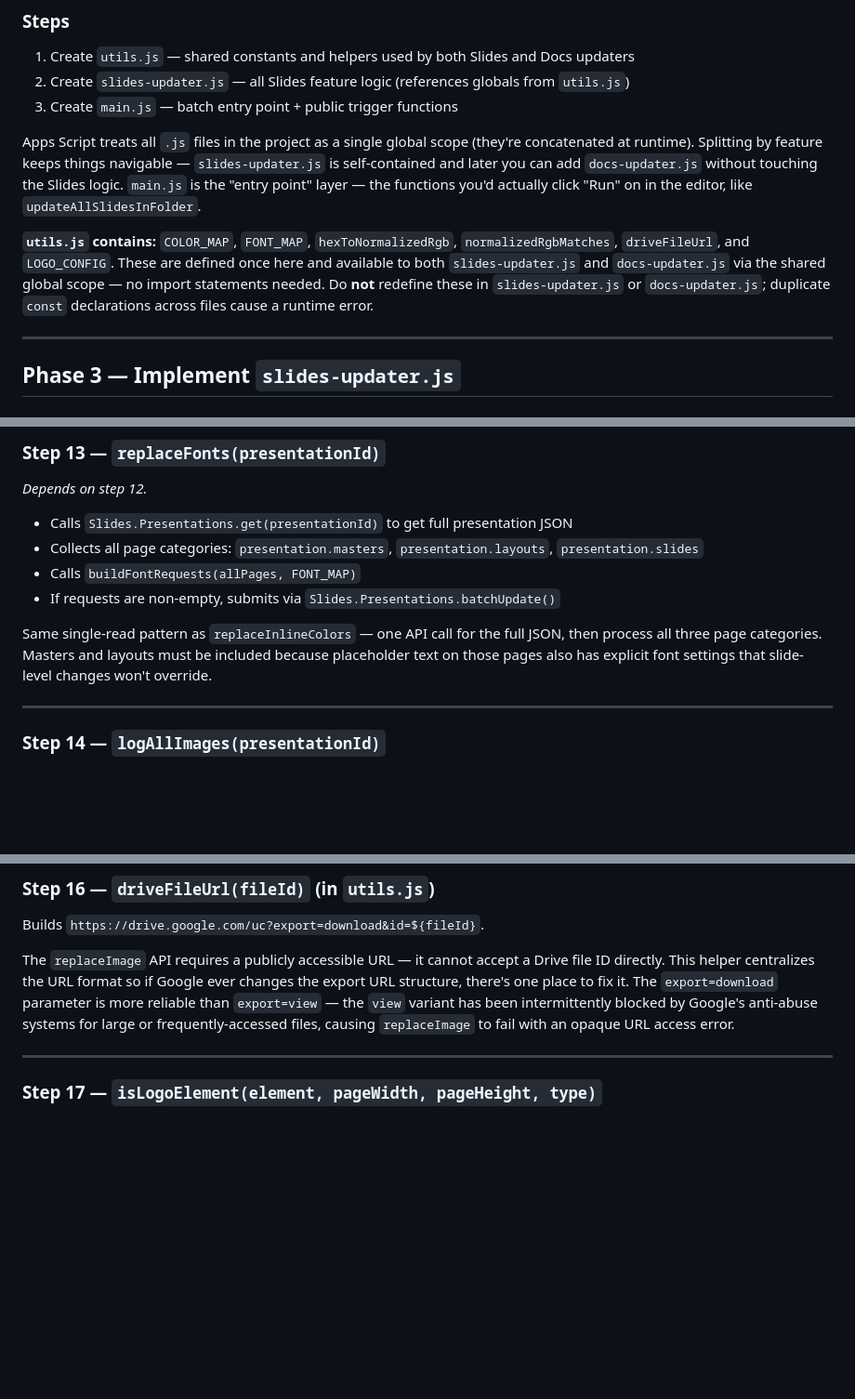
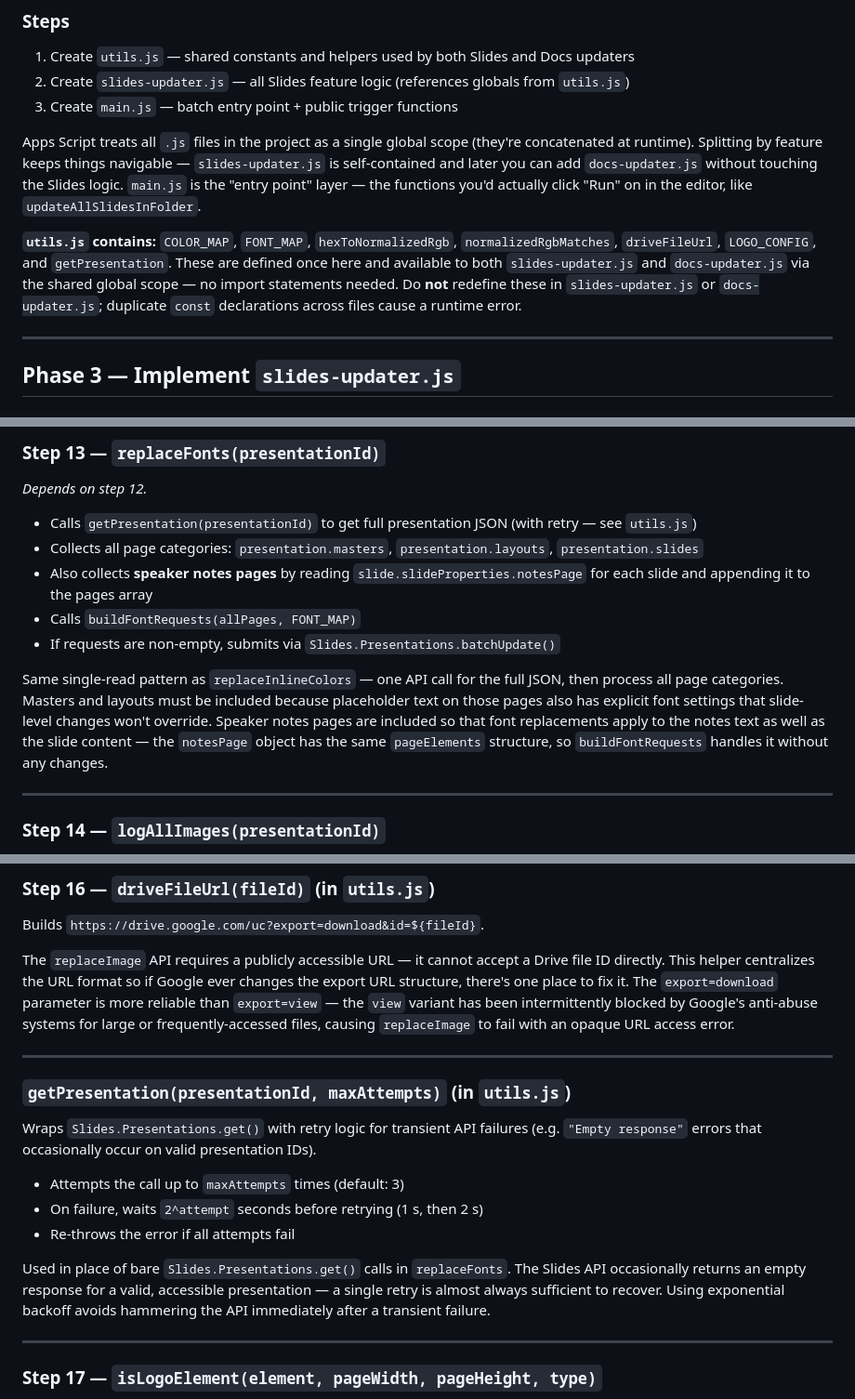
Before and after one commit to jamjamgobambam/brand_updater, a Markdown page: plan/02_slides_updater.md, 3 parts joined by grey strips. Shown at 93% size. Rendered like a GitHub page; blank space fills up the shorter version.

Commit message:
fix: add getPresentation function with retry logic and include speaker notes in font replacement

```diff
--- a/plan/02_slides_updater.md
+++ b/plan/02_slides_updater.md
@@ -82,7 +82,7 @@ Apps Script's manifest declares which advanced services your script uses. If it'
 
 Apps Script treats all `.js` files in the project as a single global scope (they're concatenated at runtime). Splitting by feature keeps things navigable — `slides-updater.js` is self-contained and later you can add `docs-updater.js` without touching the Slides logic. `main.js` is the "entry point" layer — the functions you'd actually click "Run" on in the editor, like `updateAllSlidesInFolder`.
 
-**`utils.js` contains:** `COLOR_MAP`, `FONT_MAP`, `hexToNormalizedRgb`, `normalizedRgbMatches`, `driveFileUrl`, and `LOGO_CONFIG`. These are defined once here and available to both `slides-updater.js` and `docs-updater.js` via the shared global scope — no import statements needed. Do **not** redefine these in `slides-updater.js` or `docs-updater.js`; duplicate `const` declarations across files cause a runtime error.
+**`utils.js` contains:** `COLOR_MAP`, `FONT_MAP`, `hexToNormalizedRgb`, `normalizedRgbMatches`, `driveFileUrl`, `LOGO_CONFIG`, and `getPresentation`. These are defined once here and available to both `slides-updater.js` and `docs-updater.js` via the shared global scope — no import statements needed. Do **not** redefine these in `slides-updater.js` or `docs-updater.js`; duplicate `const` declarations across files cause a runtime error.
 
 ---
 
@@ -218,12 +218,13 @@ Text runs where `fontFamily` is `null` are never matched, which is intentional
 
 *Depends on step 12.*
 
-- Calls `Slides.Presentations.get(presentationId)` to get full presentation JSON
+- Calls `getPresentation(presentationId)` to get full presentation JSON (with retry — see `utils.js`)
 - Collects all page categories: `presentation.masters`, `presentation.layouts`, `presentation.slides`
+- Also collects **speaker notes pages** by reading `slide.slideProperties.notesPage` for each slide and appending it to the pages array
 - Calls `buildFontRequests(allPages, FONT_MAP)`
 - If requests are non-empty, submits via `Slides.Presentations.batchUpdate()`
 
-Same single-read pattern as `replaceInlineColors` — one API call for the full JSON, then process all three page categories. Masters and layouts must be included because placeholder text on those pages also has explicit font settings that slide-level changes won't override.
+Same single-read pattern as `replaceInlineColors` — one API call for the full JSON, then process all page categories. Masters and layouts must be included because placeholder text on those pages also has explicit font settings that slide-level changes won't override. Speaker notes pages are included so that font replacements apply to the notes text as well as the slide content — the `notesPage` object has the same `pageElements` structure, so `buildFontRequests` handles it without any changes.
 
 ---
 
@@ -263,6 +264,18 @@ Thresholds are percentages of the slide dimensions. Keeping them in a constant m
 Builds `https://drive.google.com/uc?export=download&id=${fileId}`.
 
 The `replaceImage` API requires a publicly accessible URL — it cannot accept a Drive file ID directly. This helper centralizes the URL format so if Google ever changes the export URL structure, there's one place to fix it. The `export=download` parameter is more reliable than `export=view` — the `view` variant has been intermittently blocked by Google's anti-abuse systems for large or frequently-accessed files, causing `replaceImage` to fail with an opaque URL access error.
+
+---
+
+### `getPresentation(presentationId, maxAttempts)` (in `utils.js`)
+
+Wraps `Slides.Presentations.get()` with retry logic for transient API failures (e.g. `"Empty response"` errors that occasionally occur on valid presentation IDs).
+
+- Attempts the call up to `maxAttempts` times (default: 3)
+- On failure, waits `2^attempt` seconds before retrying (1 s, then 2 s)
+- Re-throws the error if all attempts fail
+
+Used in place of bare `Slides.Presentations.get()` calls in `replaceFonts`. The Slides API occasionally returns an empty response for a valid, accessible presentation — a single retry is almost always sufficient to recover. Using exponential backoff avoids hammering the API immediately after a transient failure.
 
 ---
 
```
Also changed, not shown: other parts of plan/02_slides_updater.md (+2 -1 lines).
